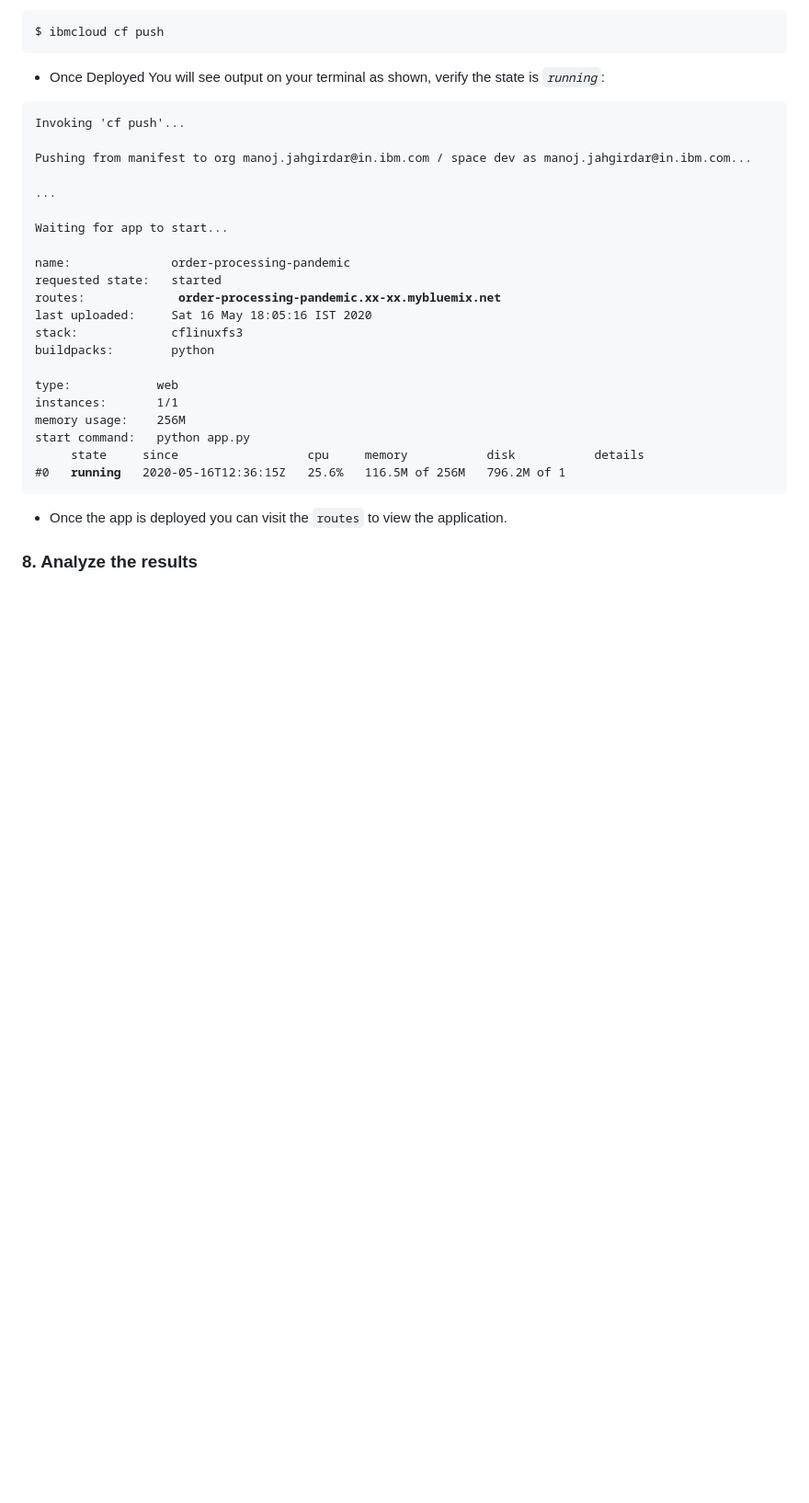
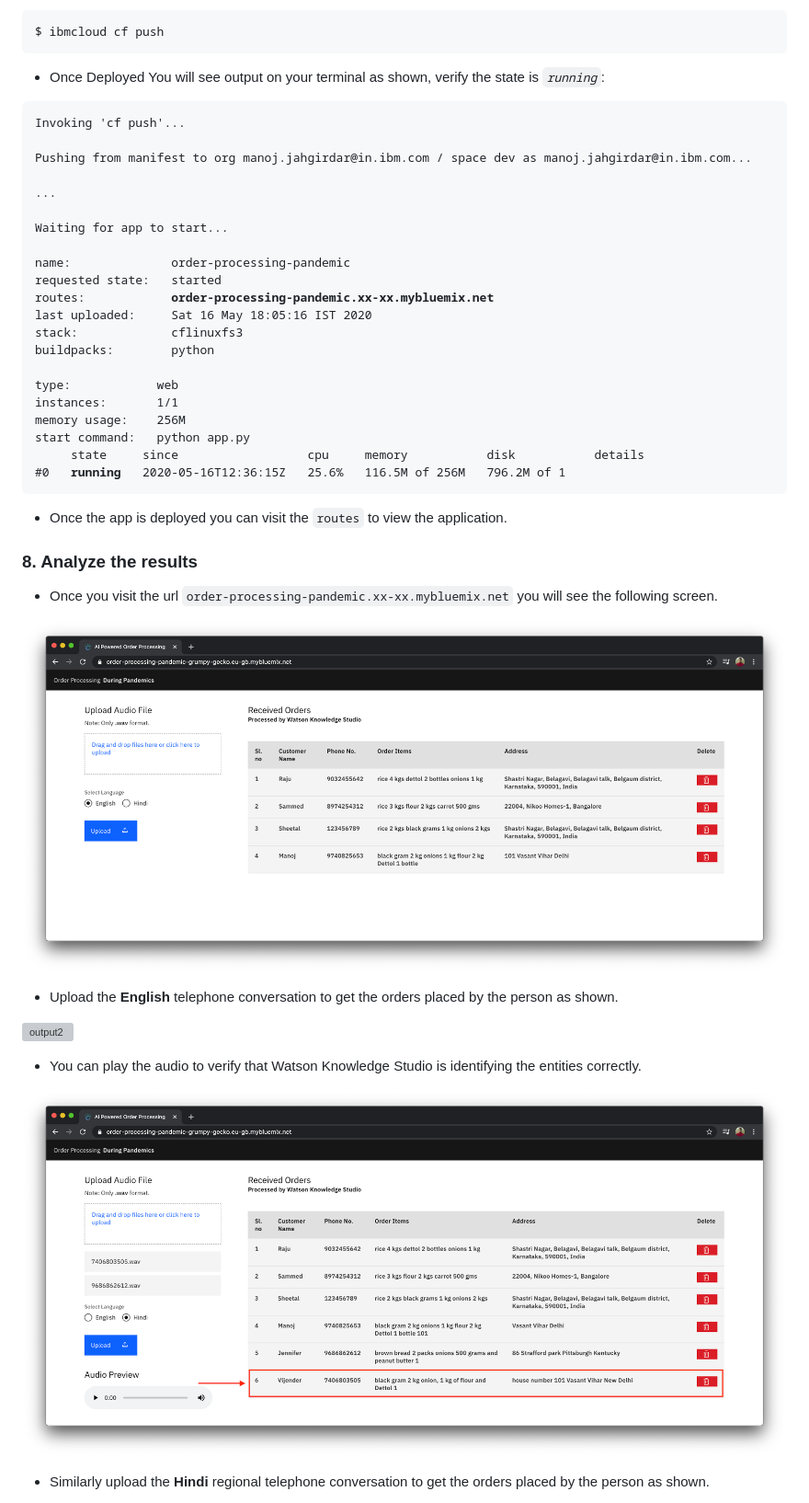
Before and after one commit to IBM/offline_order_processing_during_pandemics, a Markdown page: README.md, the part around the change printed below. Shown: that part at 92% size. Drawn GitHub-style; pictures changed too: doc/source/images/output1.png (added), doc/source/images/output2.png (added); blank space fills up the shorter version; grey boxes are pictures that could not be loaded.

```diff
--- a/README.md
+++ b/README.md
@@ -249,7 +249,7 @@ Waiting for app to start...
 
 name:              order-processing-pandemic
 requested state:   started
-routes:            <b> order-processing-pandemic.xx-xx.mybluemix.net </b>
+routes:            <b>order-processing-pandemic.xx-xx.mybluemix.net </b>
 last uploaded:     Sat 16 May 18:05:16 IST 2020
 stack:             cflinuxfs3
 buildpacks:        python
@@ -265,3 +265,18 @@ start command:   python app.py
 * Once the app is deployed you can visit the `routes` to view the application.
 
 ### 8. Analyze the results
+
+- Once you visit the url `order-processing-pandemic.xx-xx.mybluemix.net` you will see the following screen.
+
+![output](doc/source/images/output1.png)
+
+- Upload the **English** telephone conversation to get the orders placed by the person as shown.
+
+![output2](doc/source/images/output2.gif)
+
+- You can play the audio to verify that Watson Knowledge Studio is identifying the entities correctly.
+
+![output2](doc/source/images/output2.png)
+
+- Similarly upload the **Hindi** regional telephone conversation to get the orders placed by the person as shown.
+
```
Also changed, not shown: other parts of README.md (+5 -0 lines), doc/source/images/output3.png (added), 2 other files.
